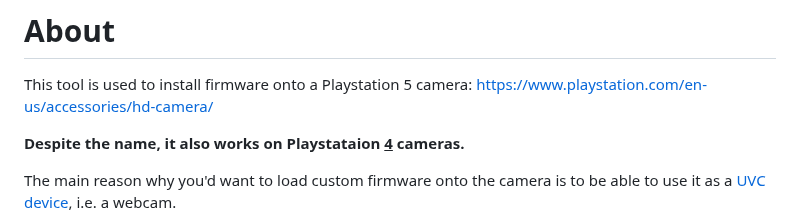
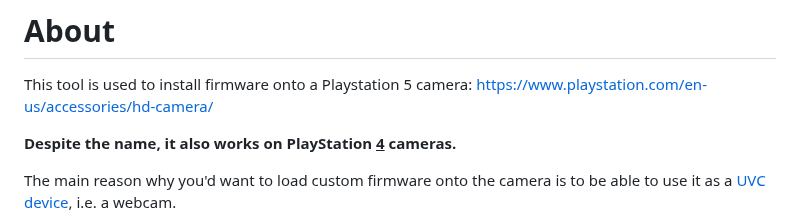
Before and after one commit to raleighlittles/PS5-Camera-Firmware-Loader, a Markdown page: README.md, the part around the change. Rendered like a GitHub page.

Commit message:
Update README.md to fix minor typo

```diff
--- a/README.md
+++ b/README.md
@@ -4,7 +4,7 @@
 
 This tool is used to install firmware onto a Playstation 5 camera: <https://www.playstation.com/en-us/accessories/hd-camera/>
 
-**Despite the name, it also works on Playstataion <u>4</u> cameras.**
+**Despite the name, it also works on PlayStation <u>4</u> cameras.**
 
 The main reason why you'd want to load custom firmware onto the camera is to be able to use it as a [UVC device](https://en.wikipedia.org/wiki/USB_video_device_class), i.e. a webcam.
 
```
